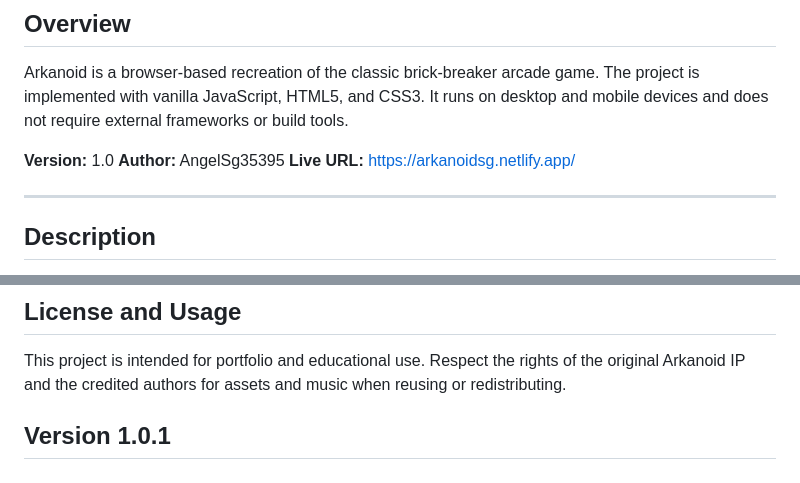
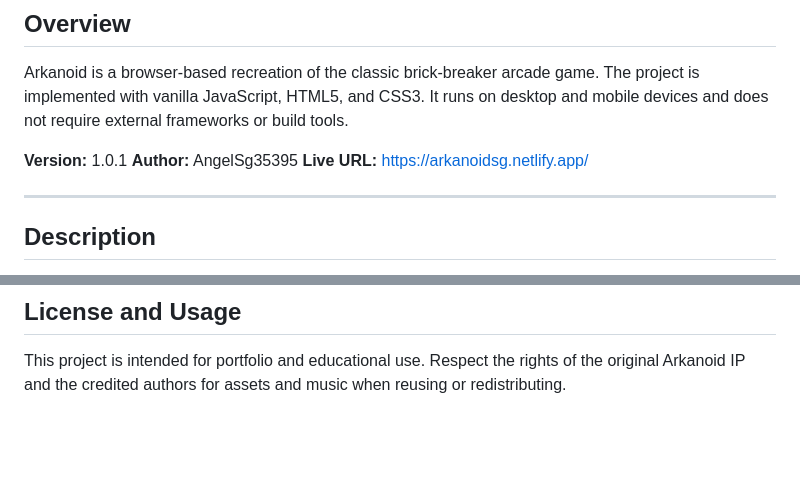
Before and after one commit to AngelSg35395/Arknoid-V1.0, a Markdown page: readme.md, 2 parts joined by grey strips. GitHub-like rendering; blank space fills up the shorter version.

Commit message:
Update version number to 1.0.1 in documentation

```diff
--- a/readme.md
+++ b/readme.md
@@ -4,7 +4,7 @@
 
 Arkanoid is a browser-based recreation of the classic brick-breaker arcade game. The project is implemented with vanilla JavaScript, HTML5, and CSS3. It runs on desktop and mobile devices and does not require external frameworks or build tools.
 
-**Version:** 1.0
+**Version:** 1.0.1
 **Author:** AngelSg35395
 **Live URL:** https://arkanoidsg.netlify.app/
 
@@ -212,5 +212,3 @@ Current versions of Chrome, Firefox, Safari, and Edge are supported. Older brows
 ## License and Usage
 
 This project is intended for portfolio and educational use. Respect the rights of the original Arkanoid IP and the credited authors for assets and music when reusing or redistributing.
-
-## Version 1.0.1
```
